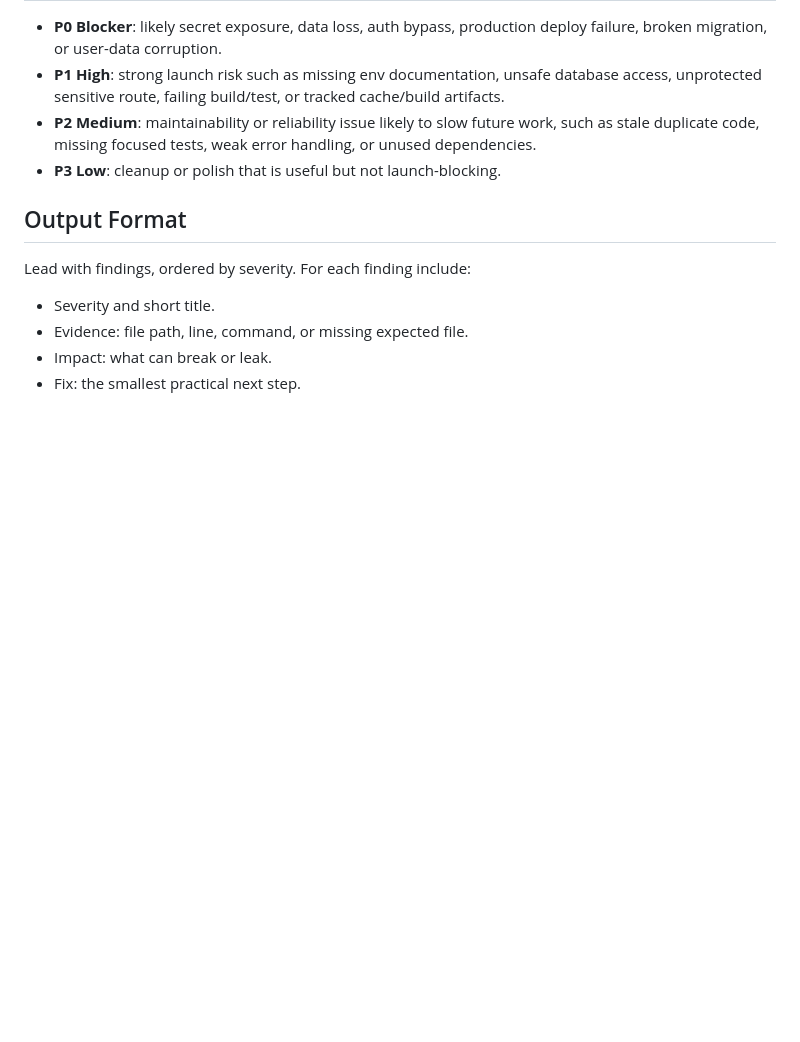
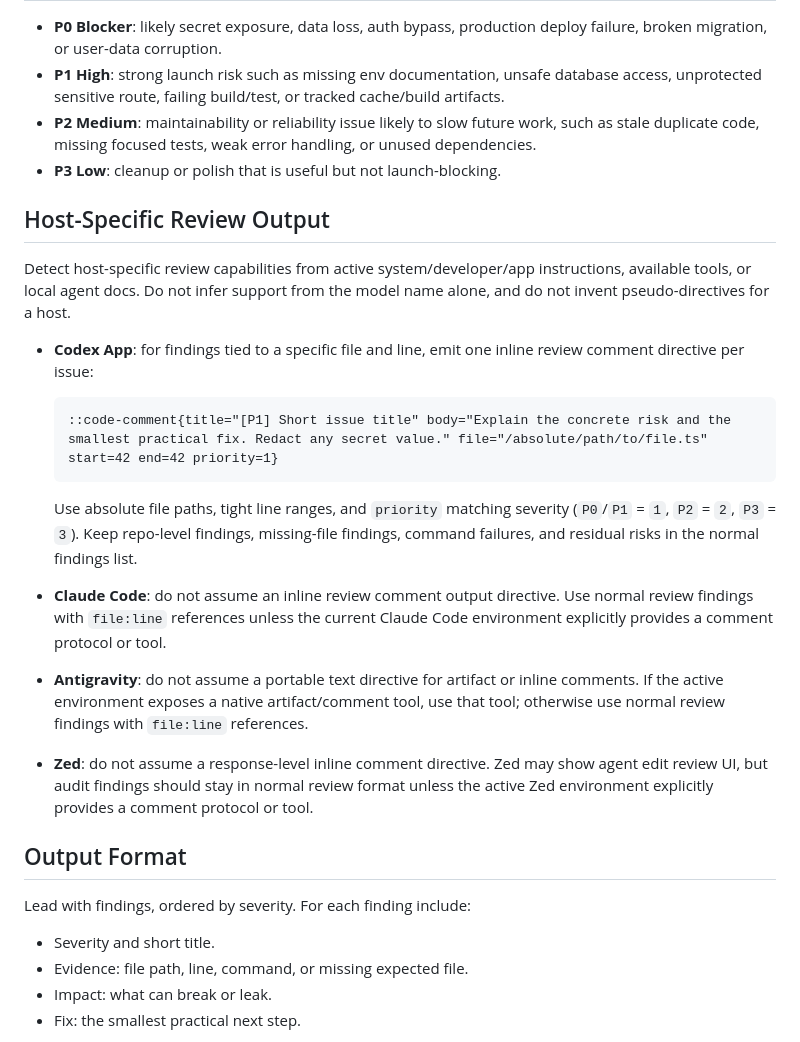
Before and after one commit to noobnooc/noobnooc, a Markdown page: skills/wtf/SKILL.md, the part around the change. Drawn GitHub-style; blank space fills up the shorter version.

Commit message:
Add WTF skill and inline review output support

````diff
--- a/skills/wtf/SKILL.md
+++ b/skills/wtf/SKILL.md
@@ -72,6 +72,22 @@ For JavaScript/TypeScript projects, inspect `package.json` scripts first, then r
 - **P2 Medium**: maintainability or reliability issue likely to slow future work, such as stale duplicate code, missing focused tests, weak error handling, or unused dependencies.
 - **P3 Low**: cleanup or polish that is useful but not launch-blocking.
 
+## Host-Specific Review Output
+
+Detect host-specific review capabilities from active system/developer/app instructions, available tools, or local agent docs. Do not infer support from the model name alone, and do not invent pseudo-directives for a host.
+
+- **Codex App**: for findings tied to a specific file and line, emit one inline review comment directive per issue:
+
+  ```text
+  ::code-comment{title="[P1] Short issue title" body="Explain the concrete risk and the smallest practical fix. Redact any secret value." file="/absolute/path/to/file.ts" start=42 end=42 priority=1}
+  ```
+
+  Use absolute file paths, tight line ranges, and `priority` matching severity (`P0`/`P1` = `1`, `P2` = `2`, `P3` = `3`). Keep repo-level findings, missing-file findings, command failures, and residual risks in the normal findings list.
+
+- **Claude Code**: do not assume an inline review comment output directive. Use normal review findings with `file:line` references unless the current Claude Code environment explicitly provides a comment protocol or tool.
+- **Antigravity**: do not assume a portable text directive for artifact or inline comments. If the active environment exposes a native artifact/comment tool, use that tool; otherwise use normal review findings with `file:line` references.
+- **Zed**: do not assume a response-level inline comment directive. Zed may show agent edit review UI, but audit findings should stay in normal review format unless the active Zed environment explicitly provides a comment protocol or tool.
+
 ## Output Format
 
 Lead with findings, ordered by severity. For each finding include:
````
